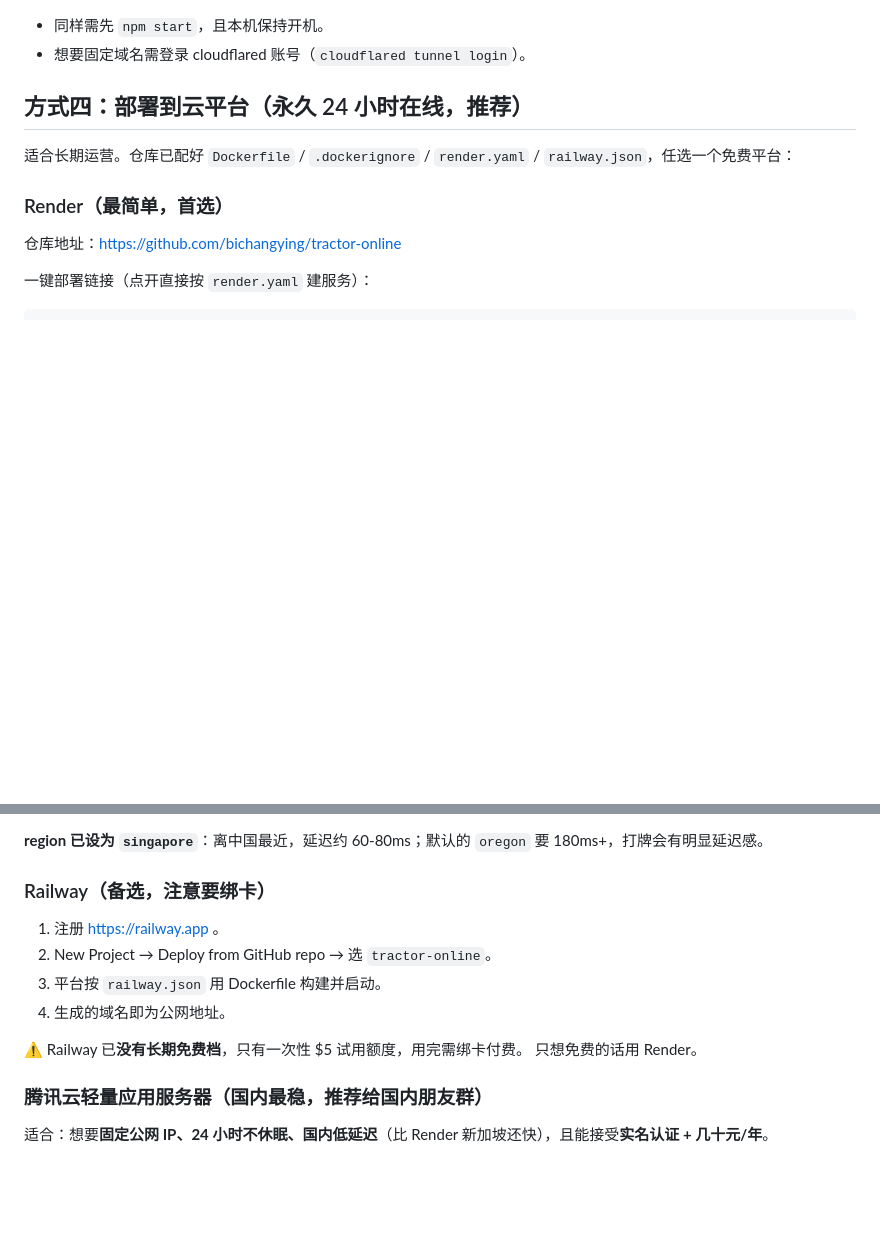
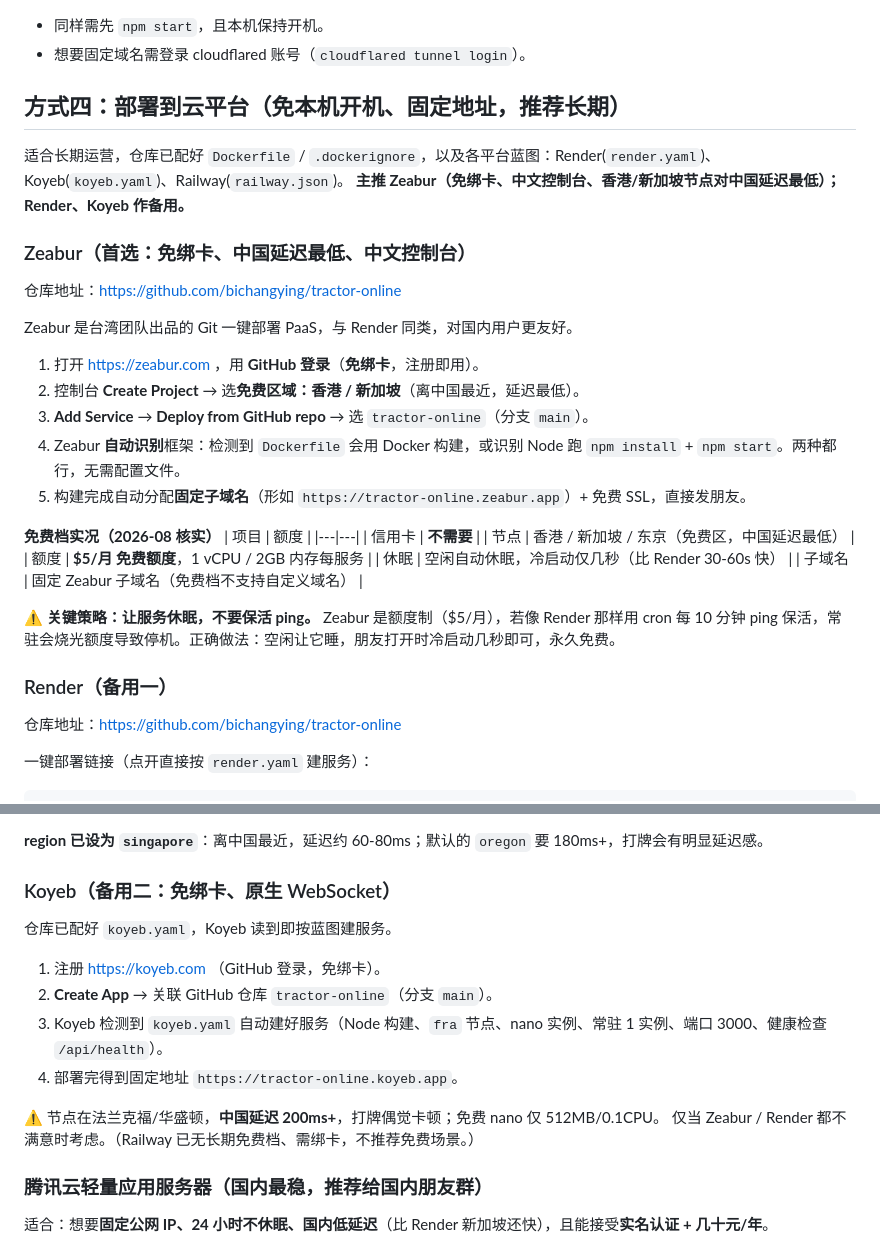
Before and after one commit to bichangying/tractor-online, a Markdown page: DEPLOY.md, 2 parts joined by grey strips. Drawn GitHub-style; blank space fills up the shorter version.

Commit message:
DEPLOY.md: Zeabur 改为主部署平台，Render/Koyeb 降为备用

```diff
--- a/DEPLOY.md
+++ b/DEPLOY.md
@@ -64,11 +64,35 @@ cloudflared tunnel --url http://localhost:3000
 - 同样需先 `npm start`，且本机保持开机。
 - 想要固定域名需登录 cloudflared 账号（`cloudflared tunnel login`）。
 
-## 方式四：部署到云平台（永久 24 小时在线，推荐）
+## 方式四：部署到云平台（免本机开机、固定地址，推荐长期）
 
-适合长期运营。仓库已配好 `Dockerfile` / `.dockerignore` / `render.yaml` / `railway.json`，任选一个免费平台：
+适合长期运营，仓库已配好 `Dockerfile` / `.dockerignore`，以及各平台蓝图：Render(`render.yaml`)、Koyeb(`koyeb.yaml`)、Railway(`railway.json`)。
+**主推 Zeabur（免绑卡、中文控制台、香港/新加坡节点对中国延迟最低）；Render、Koyeb 作备用。**
 
-### Render（最简单，首选）
+### Zeabur（首选：免绑卡、中国延迟最低、中文控制台）
+
+仓库地址：https://github.com/bichangying/tractor-online
+
+Zeabur 是台湾团队出品的 Git 一键部署 PaaS，与 Render 同类，对国内用户更友好。
+
+1. 打开 https://zeabur.com ，用 **GitHub 登录**（**免绑卡**，注册即用）。
+2. 控制台 **Create Project** → 选**免费区域：香港 / 新加坡**（离中国最近，延迟最低）。
+3. **Add Service** → **Deploy from GitHub repo** → 选 `tractor-online`（分支 `main`）。
+4. Zeabur **自动识别**框架：检测到 `Dockerfile` 会用 Docker 构建，或识别 Node 跑 `npm install` + `npm start`。两种都行，无需配置文件。
+5. 构建完成自动分配**固定子域名**（形如 `https://tractor-online.zeabur.app`）+ 免费 SSL，直接发朋友。
+
+**免费档实况（2026-08 核实）**
+| 项目 | 额度 |
+|---|---|
+| 信用卡 | **不需要** |
+| 节点 | 香港 / 新加坡 / 东京（免费区，中国延迟最低） |
+| 额度 | **$5/月 免费额度**，1 vCPU / 2GB 内存每服务 |
+| 休眠 | 空闲自动休眠，冷启动仅几秒（比 Render 30-60s 快） |
+| 子域名 | 固定 Zeabur 子域名（免费档不支持自定义域名） |
+
+⚠️ **关键策略：让服务休眠，不要保活 ping。** Zeabur 是额度制（$5/月），若像 Render 那样用 cron 每 10 分钟 ping 保活，常驻会烧光额度导致停机。正确做法：空闲让它睡，朋友打开时冷启动几秒即可，永久免费。
+
+### Render（备用一）
 
 仓库地址：https://github.com/bichangying/tractor-online
 
@@ -124,14 +148,17 @@ Render 官方支持"不连 Git 账号，直接填公开仓库地址"。适用于
 
 **region 已设为 `singapore`**：离中国最近，延迟约 60-80ms；默认的 `oregon` 要 180ms+，打牌会有明显延迟感。
 
-### Railway（备选，注意要绑卡）
-1. 注册 https://railway.app 。
-2. New Project → Deploy from GitHub repo → 选 `tractor-online`。
-3. 平台按 `railway.json` 用 Dockerfile 构建并启动。
-4. 生成的域名即为公网地址。
+### Koyeb（备用二：免绑卡、原生 WebSocket）
 
-⚠️ Railway 已**没有长期免费档**，只有一次性 $5 试用额度，用完需绑卡付费。
-只想免费的话用 Render。
+仓库已配好 `koyeb.yaml`，Koyeb 读到即按蓝图建服务。
+
+1. 注册 https://koyeb.com （GitHub 登录，免绑卡）。
+2. **Create App** → 关联 GitHub 仓库 `tractor-online`（分支 `main`）。
+3. Koyeb 检测到 `koyeb.yaml` 自动建好服务（Node 构建、`fra` 节点、nano 实例、常驻 1 实例、端口 3000、健康检查 `/api/health`）。
+4. 部署完得到固定地址 `https://tractor-online.koyeb.app`。
+
+⚠️ 节点在法兰克福/华盛顿，**中国延迟 200ms+**，打牌偶觉卡顿；免费 nano 仅 512MB/0.1CPU。
+仅当 Zeabur / Render 都不满意时考虑。（Railway 已无长期免费档、需绑卡，不推荐免费场景。）
 
 ### 腾讯云轻量应用服务器（国内最稳，推荐给国内朋友群）
 
```
